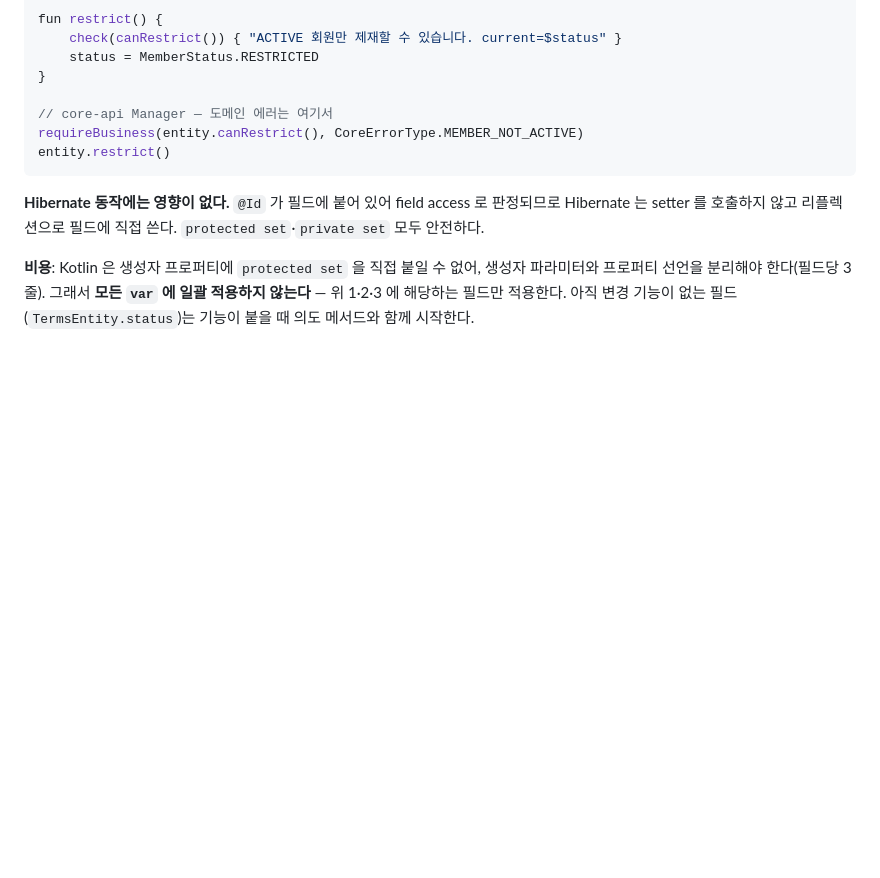
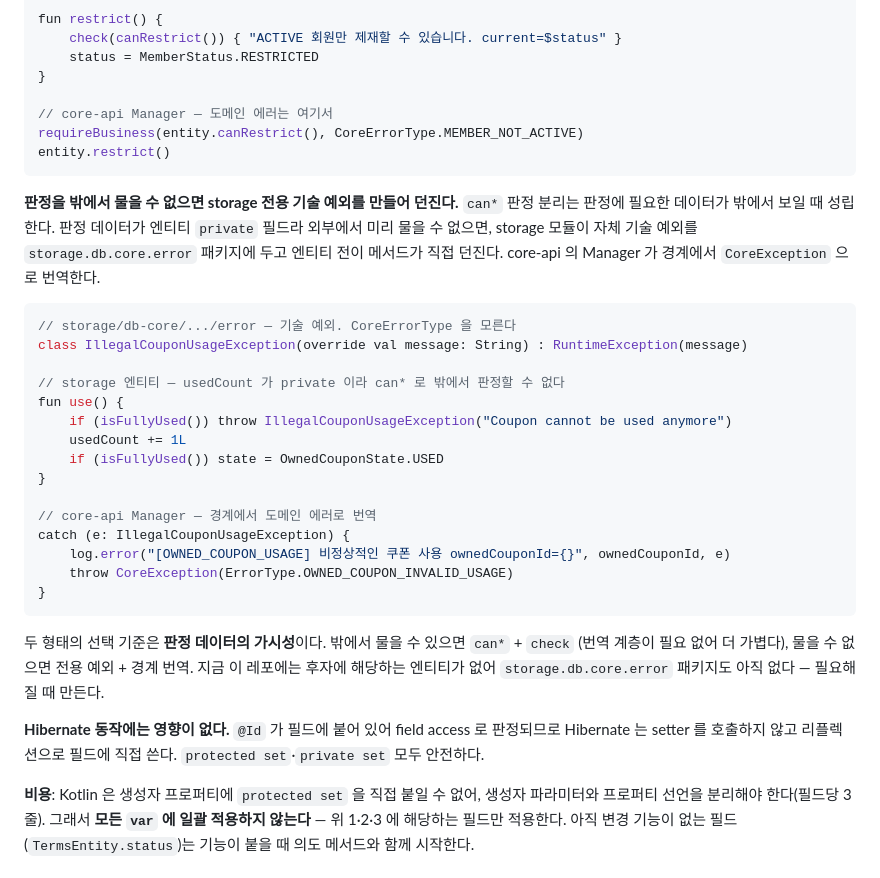
Before and after one commit to 100Thieves-team/moimyeon-backend, a Markdown page: docs/conventions/storage.md, the part around the change. GitHub-like rendering; blank space fills up the shorter version.

Commit message:
docs(conventions): 엔티티가 storage 전용 기술 예외를 던지는 형태를 명시
can* 판정 분리는 판정 데이터가 밖에서 보일 때만 성립한다. 판정 데이터가 엔티티
private 필드면 storage.db.core.error 에 자체 기술 예외를 두고 엔티티가 직접
던지며, core-api Manager 가 경계에서 CoreException 으로 번역한다. 선택 기준은
판정 데이터의 가시성이다.

````diff
--- a/docs/conventions/storage.md
+++ b/docs/conventions/storage.md
@@ -134,6 +134,33 @@ requireBusiness(entity.canRestrict(), CoreErrorType.MEMBER_NOT_ACTIVE)
 entity.restrict()
 ```
 
+**판정을 밖에서 물을 수 없으면 storage 전용 기술 예외를 만들어 던진다.** `can*` 판정 분리는
+판정에 필요한 데이터가 밖에서 보일 때 성립한다. 판정 데이터가 엔티티 `private` 필드라 외부에서
+미리 물을 수 없으면, storage 모듈이 자체 기술 예외를 `storage.db.core.error` 패키지에 두고
+엔티티 전이 메서드가 직접 던진다. core-api 의 Manager 가 경계에서 `CoreException` 으로 번역한다.
+
+```kotlin
+// storage/db-core/.../error — 기술 예외. CoreErrorType 을 모른다
+class IllegalCouponUsageException(override val message: String) : RuntimeException(message)
+
+// storage 엔티티 — usedCount 가 private 이라 can* 로 밖에서 판정할 수 없다
+fun use() {
+    if (isFullyUsed()) throw IllegalCouponUsageException("Coupon cannot be used anymore")
+    usedCount += 1L
+    if (isFullyUsed()) state = OwnedCouponState.USED
+}
+
+// core-api Manager — 경계에서 도메인 에러로 번역
+catch (e: IllegalCouponUsageException) {
+    log.error("[OWNED_COUPON_USAGE] 비정상적인 쿠폰 사용 ownedCouponId={}", ownedCouponId, e)
+    throw CoreException(ErrorType.OWNED_COUPON_INVALID_USAGE)
+}
+```
+
+두 형태의 선택 기준은 **판정 데이터의 가시성**이다. 밖에서 물을 수 있으면 `can*` + `check`
+(번역 계층이 필요 없어 더 가볍다), 물을 수 없으면 전용 예외 + 경계 번역. 지금 이 레포에는
+후자에 해당하는 엔티티가 없어 `storage.db.core.error` 패키지도 아직 없다 — 필요해질 때 만든다.
+
 **Hibernate 동작에는 영향이 없다.** `@Id` 가 필드에 붙어 있어 field access 로 판정되므로 Hibernate
 는 setter 를 호출하지 않고 리플렉션으로 필드에 직접 쓴다. `protected set`·`private set` 모두 안전하다.
 
````
